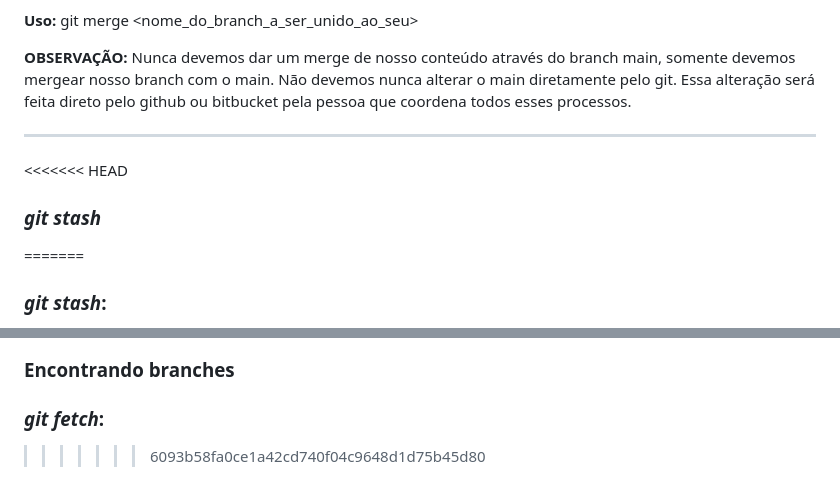
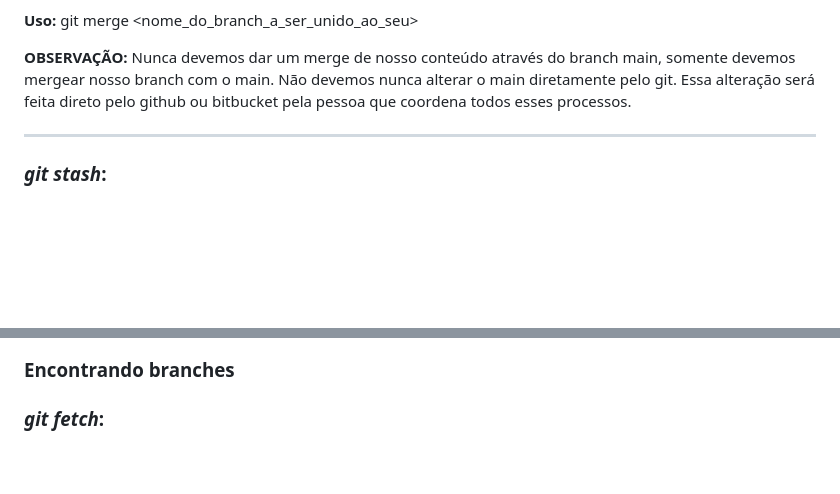
Before and after one commit to Robsonfer/git_github_2025, a Markdown page: README.md, 2 parts joined by grey strips. GitHub-like rendering; blank space fills up the shorter version.

Commit message:
fixed conflicts and updated the main branch

```diff
--- a/README.md
+++ b/README.md
@@ -178,10 +178,6 @@ __________________
 
 __________________
 
-<<<<<<< HEAD
-### _git stash_
-
-=======
 ### _git stash_:
 
 **Ação:** O comando _git stash_ nos permite apagar todas as alterações feitas em um projeto com a diferença que quando o utilizamos, estas alterações vão para um outro local do repositório que não é mais monitorado pelo git, entretanto, fica salvo, como se fosse um stage. Ele traz o código para o último status antes do commit. Se commitar, não dá mais pra usar o stash.
@@ -277,4 +273,3 @@ __________________
 ### Encontrando branches
 
 ### _git fetch_:
->>>>>>> 6093b58fa0ce1a42cd740f04c9648d1d75b45d80
```
